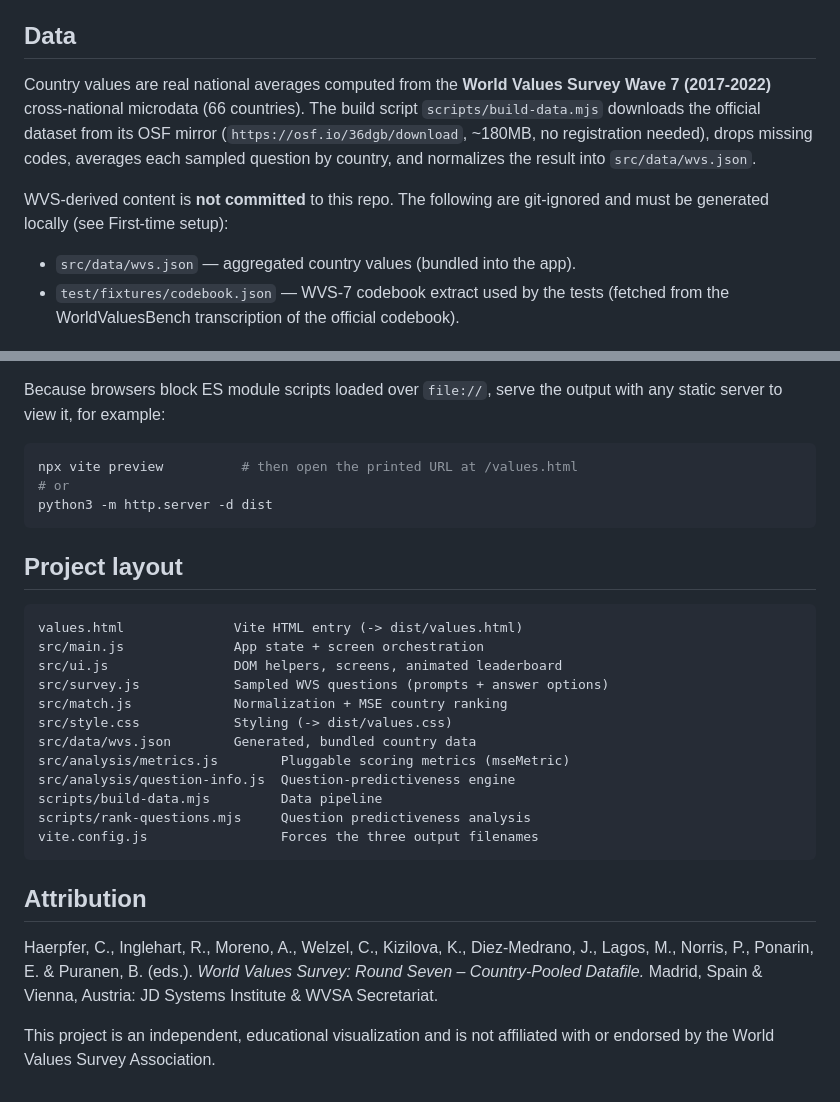
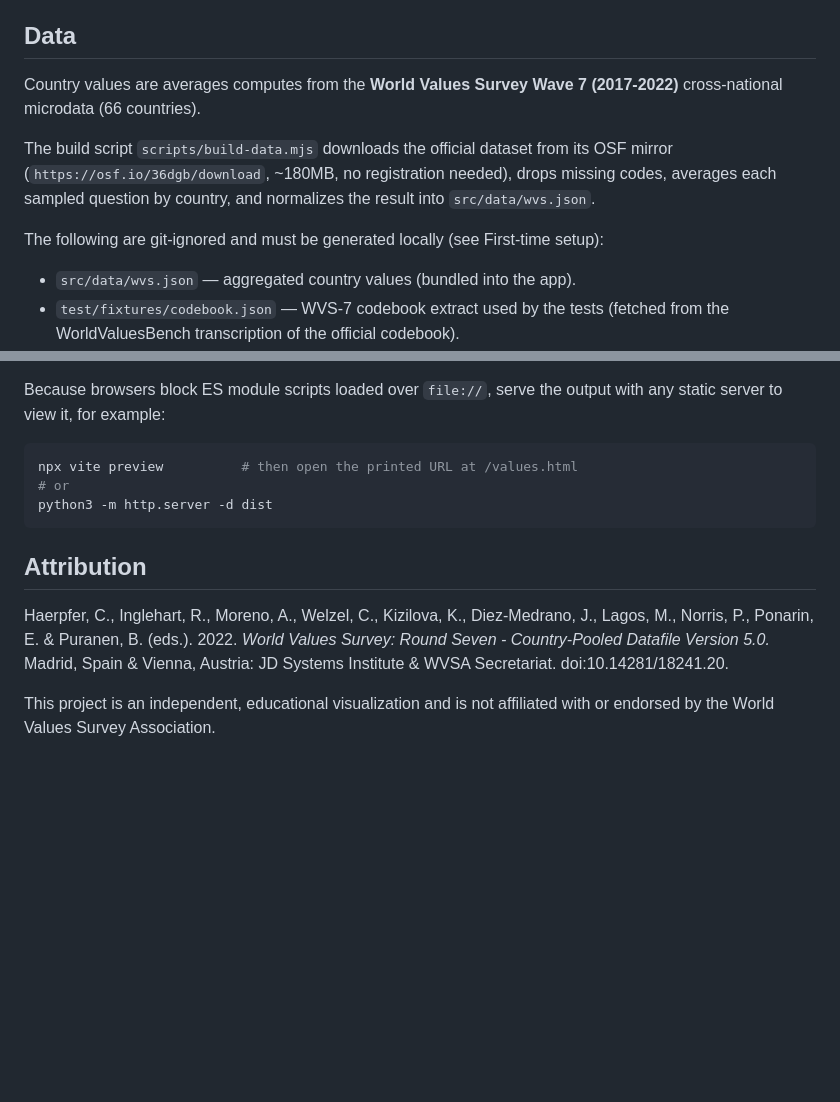
Before and after one commit to jklnr/world-values-finder, a Markdown page: README.md, 2 parts joined by grey strips. Drawn GitHub-style; blank space fills up the shorter version.

Commit message:
better attribution

````diff
--- a/README.md
+++ b/README.md
@@ -27,15 +27,15 @@ into `values.js`, so no separate data file or network request is needed at runti
 
 ## Data
 
-Country values are real national averages computed from the **World Values
-Survey Wave 7 (2017-2022)** cross-national microdata (66 countries). The build
-script `scripts/build-data.mjs` downloads the official dataset from its OSF
+Country values are averages computes from the **World Values
+Survey Wave 7 (2017-2022)** cross-national microdata (66 countries).
+
+The build script `scripts/build-data.mjs` downloads the official dataset from its OSF
 mirror (`https://osf.io/36dgb/download`, ~180MB, no registration needed), drops
 missing codes, averages each sampled question by country, and normalizes the
 result into `src/data/wvs.json`.
 
-WVS-derived content is **not committed** to this repo. The following are
-git-ignored and must be generated locally (see First-time setup):
+The following are git-ignored and must be generated locally (see First-time setup):
 
 - `src/data/wvs.json` — aggregated country values (bundled into the app).
 - `test/fixtures/codebook.json` — WVS-7 codebook extract used by the tests
@@ -140,29 +140,13 @@ npx vite preview          # then open the printed URL at /values.html
 python3 -m http.server -d dist
 ```
 
-## Project layout
-
-```
-values.html              Vite HTML entry (-> dist/values.html)
-src/main.js              App state + screen orchestration
-src/ui.js                DOM helpers, screens, animated leaderboard
-src/survey.js            Sampled WVS questions (prompts + answer options)
-src/match.js             Normalization + MSE country ranking
-src/style.css            Styling (-> dist/values.css)
-src/data/wvs.json        Generated, bundled country data
-src/analysis/metrics.js        Pluggable scoring metrics (mseMetric)
-src/analysis/question-info.js  Question-predictiveness engine
-scripts/build-data.mjs         Data pipeline
-scripts/rank-questions.mjs     Question predictiveness analysis
-vite.config.js                 Forces the three output filenames
-```
-
 ## Attribution
 
 Haerpfer, C., Inglehart, R., Moreno, A., Welzel, C., Kizilova, K.,
 Diez-Medrano, J., Lagos, M., Norris, P., Ponarin, E. & Puranen, B. (eds.).
-*World Values Survey: Round Seven – Country-Pooled Datafile.* Madrid, Spain &
-Vienna, Austria: JD Systems Institute & WVSA Secretariat.
+2022. *World Values Survey: Round Seven - Country-Pooled Datafile Version 5.0.*
+Madrid, Spain & Vienna, Austria: JD Systems Institute & WVSA Secretariat.
+doi:10.14281/18241.20.
 
 This project is an independent, educational visualization and is not affiliated
 with or endorsed by the World Values Survey Association.
````
